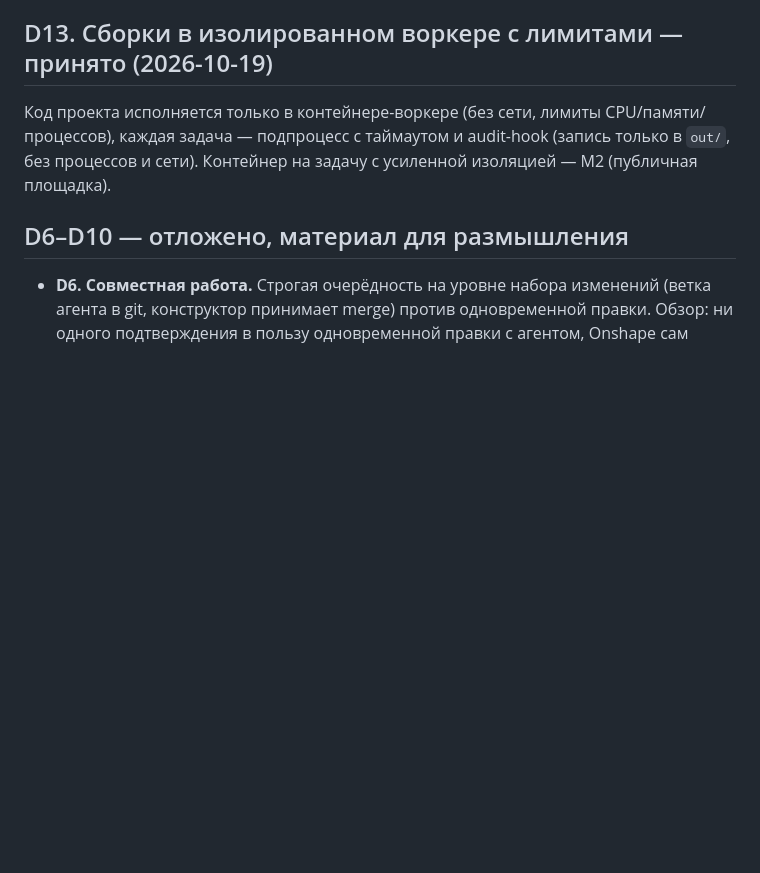
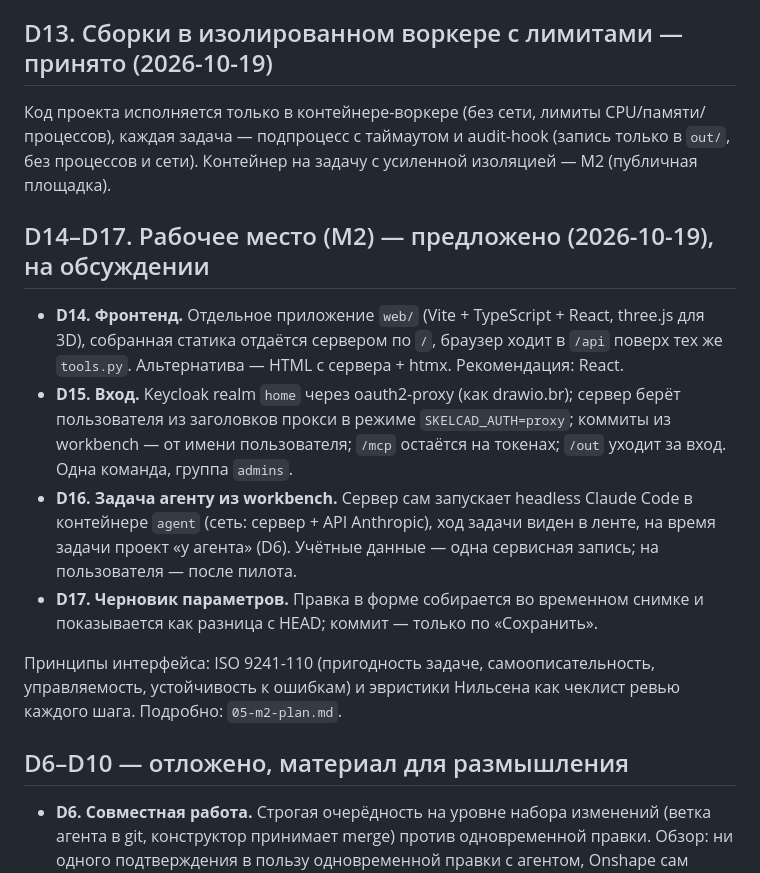
Before and after one commit to Mikhaylov-yv/skelcad, a Markdown page: docs/architecture/02-decisions.md, the part around the change. Rendered like a GitHub page; blank space fills up the shorter version.

Commit message:
DOCS: план M2 — workbench в браузере (ISO 9241-110, чеклист Нильсена), решения D14–D17 предложены
Co-Authored-By: Claude Fable 5.1 <noreply@anthropic.com>

```diff
--- a/docs/architecture/02-decisions.md
+++ b/docs/architecture/02-decisions.md
@@ -145,6 +145,24 @@ SDK `mcp` 1.x), вход по Bearer-токену клиента; имя кли
 каждая задача — подпроцесс с таймаутом и audit-hook (запись только в `out/`, без процессов и
 сети). Контейнер на задачу с усиленной изоляцией — M2 (публичная площадка).
 
+## D14–D17. Рабочее место (M2) — предложено (2026-10-19), на обсуждении
+
+- **D14. Фронтенд.** Отдельное приложение `web/` (Vite + TypeScript + React, three.js для 3D),
+  собранная статика отдаётся сервером по `/`, браузер ходит в `/api` поверх тех же `tools.py`.
+  Альтернатива — HTML с сервера + htmx. Рекомендация: React.
+- **D15. Вход.** Keycloak realm `home` через oauth2-proxy (как drawio.br); сервер берёт
+  пользователя из заголовков прокси в режиме `SKELCAD_AUTH=proxy`; коммиты из workbench — от имени
+  пользователя; `/mcp` остаётся на токенах; `/out` уходит за вход. Одна команда, группа `admins`.
+- **D16. Задача агенту из workbench.** Сервер сам запускает headless Claude Code в контейнере
+  `agent` (сеть: сервер + API Anthropic), ход задачи виден в ленте, на время задачи проект
+  «у агента» (D6). Учётные данные — одна сервисная запись; на пользователя — после пилота.
+- **D17. Черновик параметров.** Правка в форме собирается во временном снимке и показывается
+  как разница с HEAD; коммит — только по «Сохранить».
+
+Принципы интерфейса: ISO 9241-110 (пригодность задаче, самоописательность, управляемость,
+устойчивость к ошибкам) и эвристики Нильсена как чеклист ревью каждого шага. Подробно:
+`05-m2-plan.md`.
+
 ## D6–D10 — отложено, материал для размышления
 
 - **D6. Совместная работа.** Строгая очерёдность на уровне набора изменений (ветка агента в git,
```
Also changed, not shown: AGENTS.md (+3 -1 lines), docs/architecture/05-m2-plan.md (added, +209 -0 lines).
